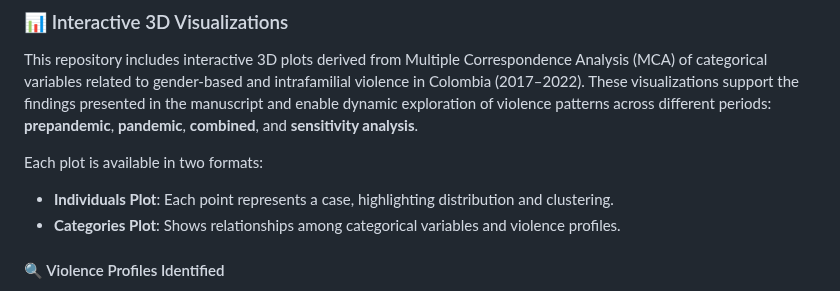
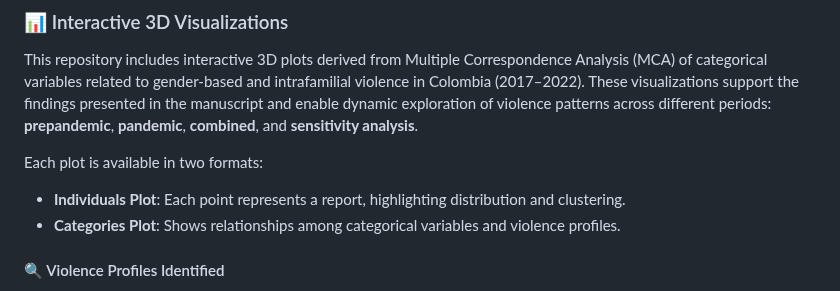
Before and after one commit to MariaAnaGonzalez/MCA.Violence.Colombia, a Markdown page: Graphics/README.md, the part around the change. Drawn GitHub-style.

```diff
--- a/Graphics/README.md
+++ b/Graphics/README.md
@@ -16,7 +16,7 @@ Each subfolder includes 2D and interactive 3D plots produced during the descript
 This repository includes interactive 3D plots derived from Multiple Correspondence Analysis (MCA) of categorical variables related to gender-based and intrafamilial violence in Colombia (2017–2022). These visualizations support the findings presented in the manuscript and enable dynamic exploration of violence patterns across different periods: **prepandemic**, **pandemic**, **combined**, and **sensitivity analysis**.
 
 Each plot is available in two formats:
-- **Individuals Plot**: Each point represents a case, highlighting distribution and clustering.
+- **Individuals Plot**: Each point represents a report, highlighting distribution and clustering.
 - **Categories Plot**: Shows relationships among categorical variables and violence profiles.
 
 #### 🔍 Violence Profiles Identified
```
